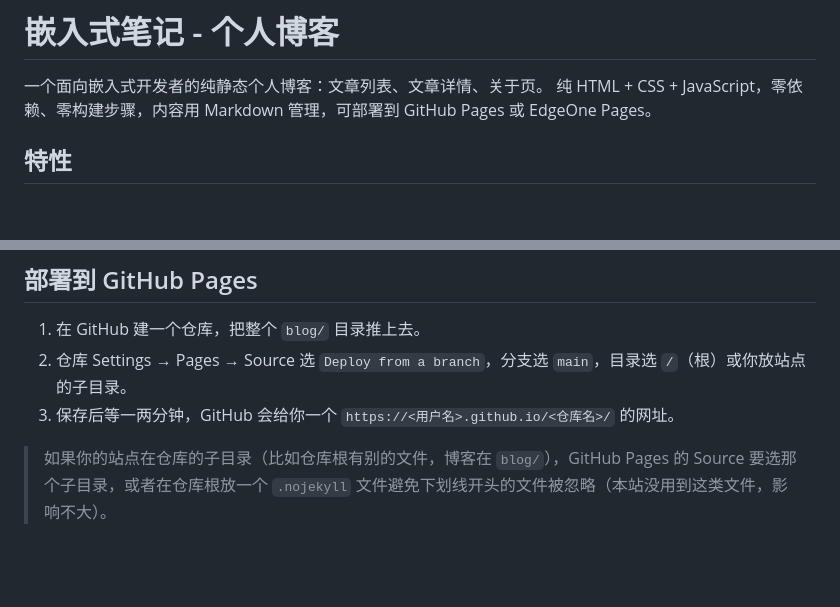
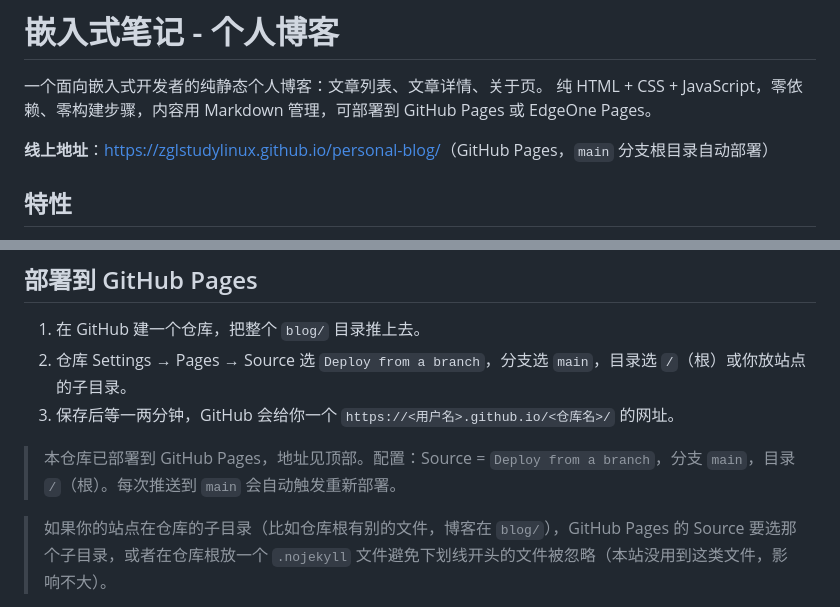
Before and after one commit to zglstudylinux/personal-blog, a Markdown page: README.md, 2 parts joined by grey strips. Drawn GitHub-style; blank space fills up the shorter version.

Commit message:
补充线上地址；CLAUDE.md 改为中文
- README.md / CLAUDE.md 顶部加 https://zglstudylinux.github.io/personal-blog/
- README 部署小节注明本仓库已部署 GitHub Pages（main 分支根目录）
- CLAUDE.md 全文翻译为中文，保留技术不变量与设计约束

```diff
--- a/README.md
+++ b/README.md
@@ -2,6 +2,8 @@
 
 一个面向嵌入式开发者的纯静态个人博客：文章列表、文章详情、关于页。
 纯 HTML + CSS + JavaScript，零依赖、零构建步骤，内容用 Markdown 管理，可部署到 GitHub Pages 或 EdgeOne Pages。
+
+**线上地址**：<https://zglstudylinux.github.io/personal-blog/>（GitHub Pages，`main` 分支根目录自动部署）
 
 ## 特性
 
@@ -91,6 +93,8 @@ npx serve
 2. 仓库 Settings → Pages → Source 选 `Deploy from a branch`，分支选 `main`，目录选 `/`（根）或你放站点的子目录。
 3. 保存后等一两分钟，GitHub 会给你一个 `https://<用户名>.github.io/<仓库名>/` 的网址。
 
+> 本仓库已部署到 GitHub Pages，地址见顶部。配置：Source = `Deploy from a branch`，分支 `main`，目录 `/`（根）。每次推送到 `main` 会自动触发重新部署。
+
 > 如果你的站点在仓库的子目录（比如仓库根有别的文件，博客在 `blog/`），GitHub Pages 的 Source 要选那个子目录，或者在仓库根放一个 `.nojekyll` 文件避免下划线开头的文件被忽略（本站没用到这类文件，影响不大）。
 
 ## 部署到 EdgeOne Pages
```
Also changed, not shown: CLAUDE.md (+46 -44 lines).
